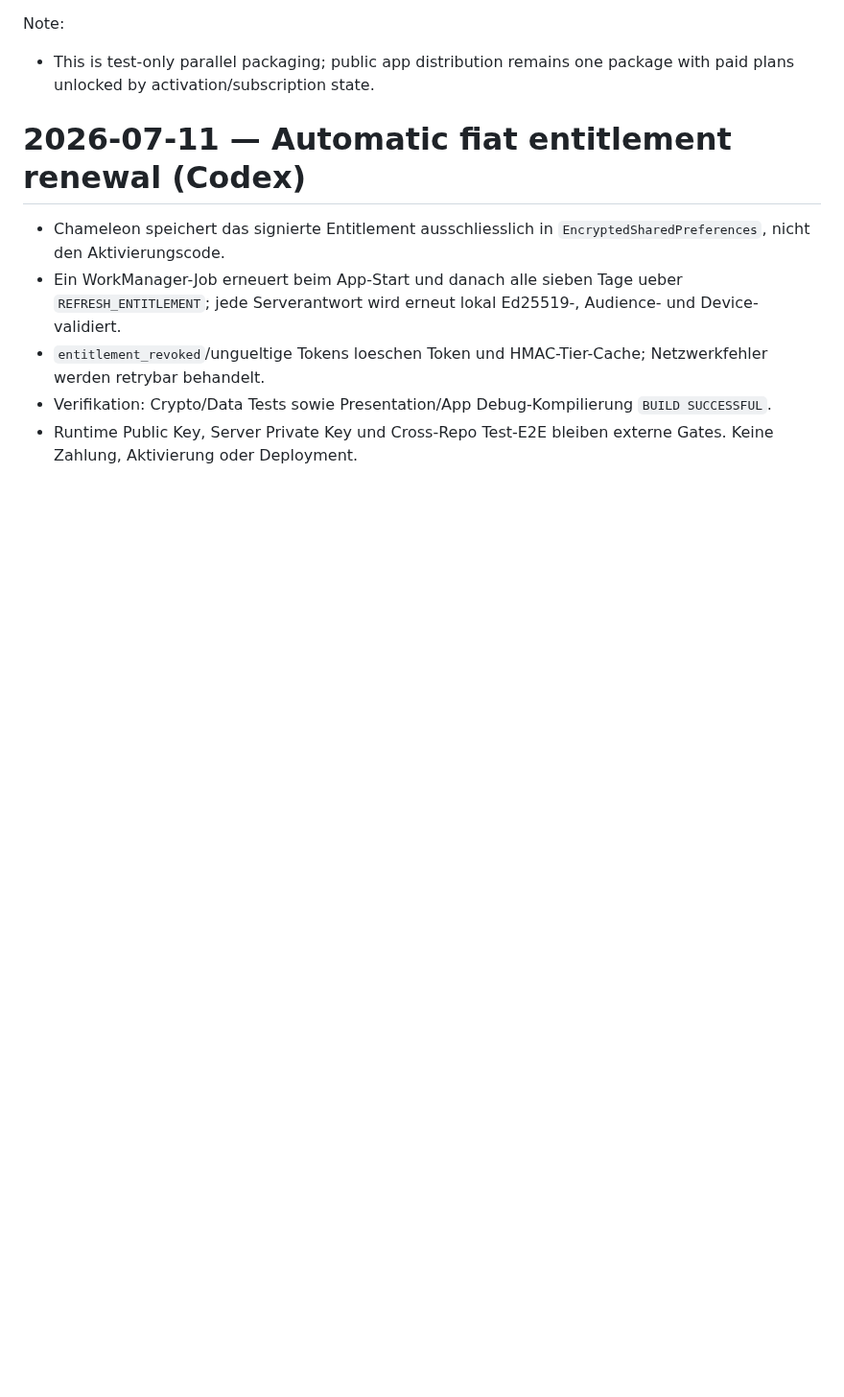
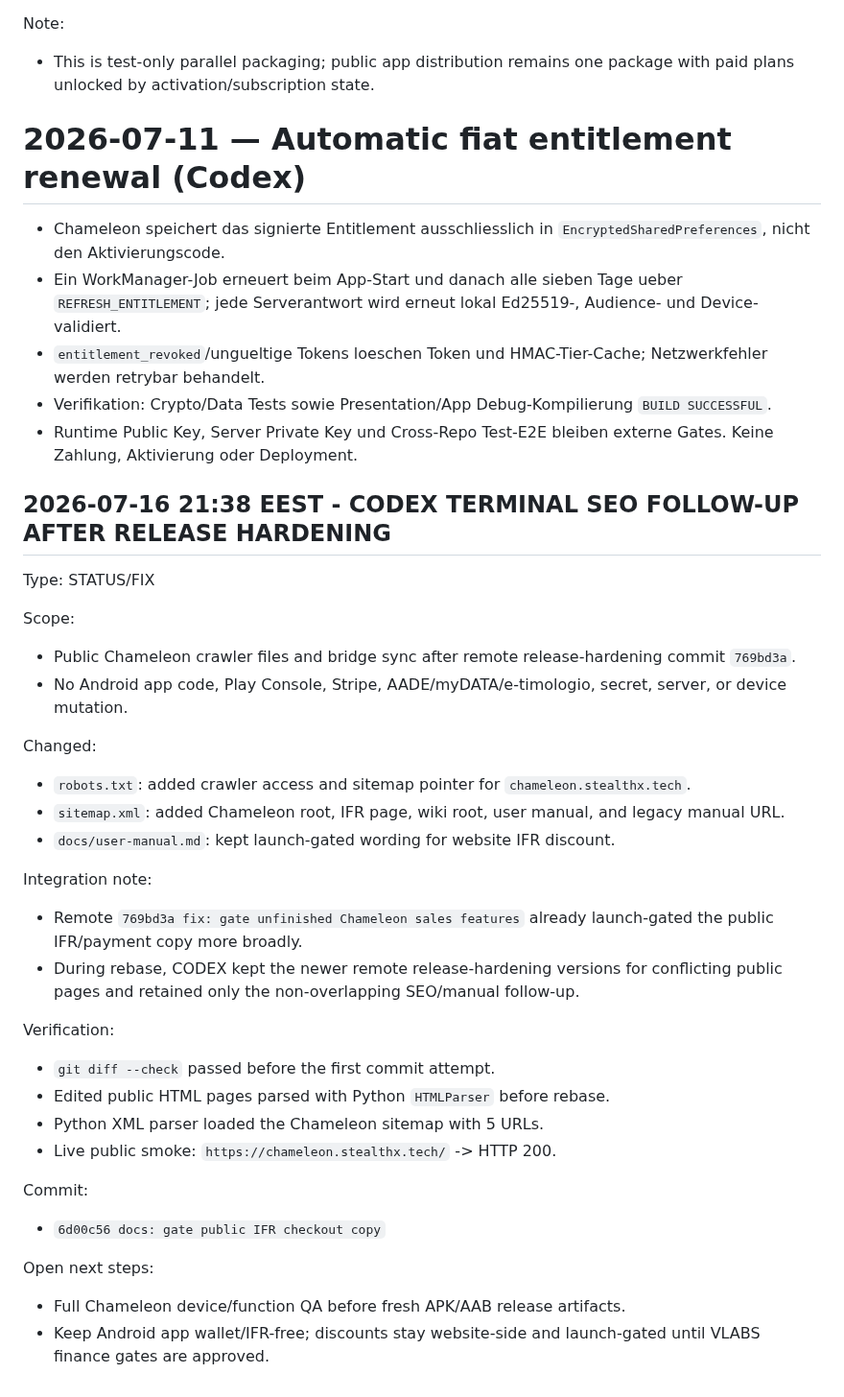
Before and after one commit to NeaBouli/chameleon, a Markdown page: BRIDGE.md, the part around the change. Shown at 96% size. Drawn GitHub-style; blank space fills up the shorter version.

Commit message:
docs: record Chameleon SEO follow-up

```diff
--- a/BRIDGE.md
+++ b/BRIDGE.md
@@ -2972,3 +2972,33 @@ Note:
   `BUILD SUCCESSFUL`.
 - Runtime Public Key, Server Private Key und Cross-Repo Test-E2E bleiben externe
   Gates. Keine Zahlung, Aktivierung oder Deployment.
+
+## 2026-07-16 21:38 EEST - CODEX TERMINAL SEO FOLLOW-UP AFTER RELEASE HARDENING
+
+Type: STATUS/FIX
+
+Scope:
+- Public Chameleon crawler files and bridge sync after remote release-hardening commit `769bd3a`.
+- No Android app code, Play Console, Stripe, AADE/myDATA/e-timologio, secret, server, or device mutation.
+
+Changed:
+- `robots.txt`: added crawler access and sitemap pointer for `chameleon.stealthx.tech`.
+- `sitemap.xml`: added Chameleon root, IFR page, wiki root, user manual, and legacy manual URL.
+- `docs/user-manual.md`: kept launch-gated wording for website IFR discount.
+
+Integration note:
+- Remote `769bd3a fix: gate unfinished Chameleon sales features` already launch-gated the public IFR/payment copy more broadly.
+- During rebase, CODEX kept the newer remote release-hardening versions for conflicting public pages and retained only the non-overlapping SEO/manual follow-up.
+
+Verification:
+- `git diff --check` passed before the first commit attempt.
+- Edited public HTML pages parsed with Python `HTMLParser` before rebase.
+- Python XML parser loaded the Chameleon sitemap with 5 URLs.
+- Live public smoke: `https://chameleon.stealthx.tech/` -> HTTP 200.
+
+Commit:
+- `6d00c56 docs: gate public IFR checkout copy`
+
+Open next steps:
+- Full Chameleon device/function QA before fresh APK/AAB release artifacts.
+- Keep Android app wallet/IFR-free; discounts stay website-side and launch-gated until VLABS finance gates are approved.
```
